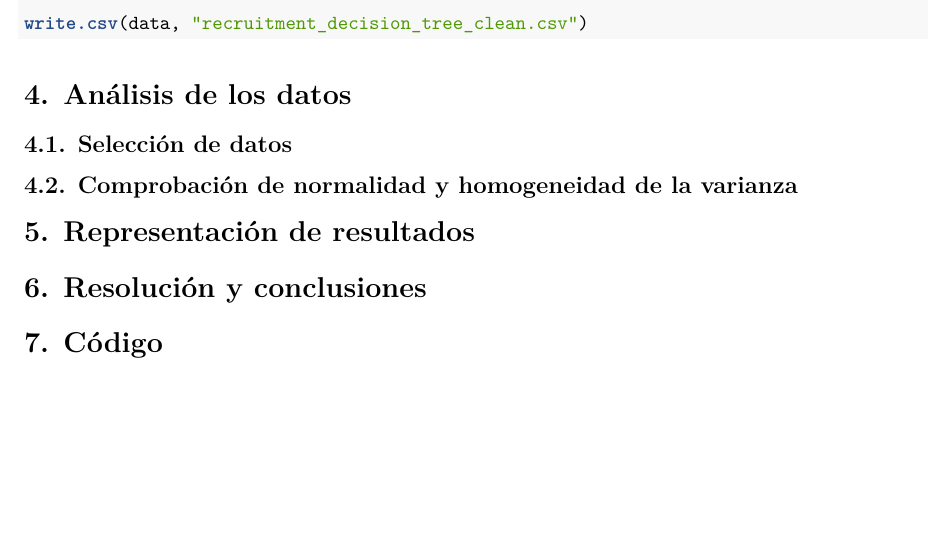
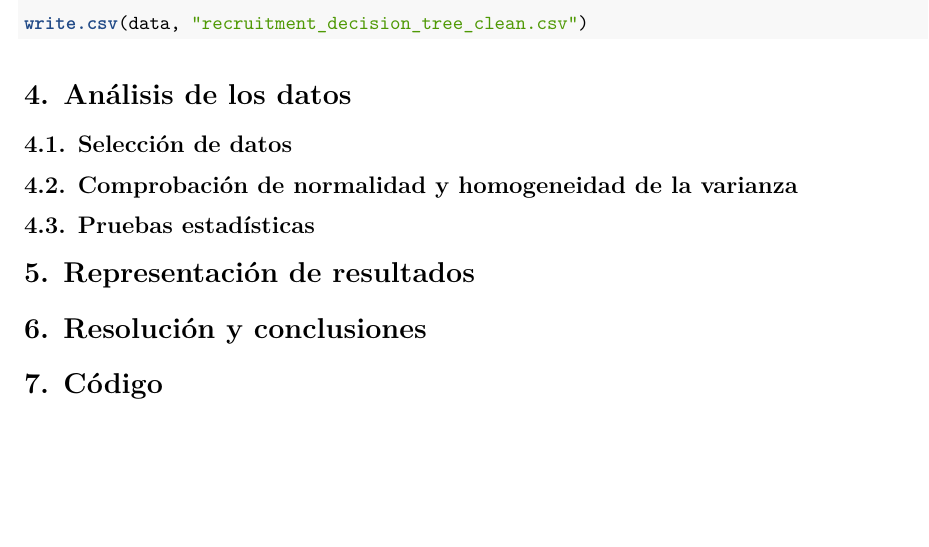
Before and after one commit to sefuol-UOC/Pra2DataAnalysis, an R Markdown document (Pra2DataAnalysis.Rmd): part of page 6 of 6, cut so that both start at the same text. Rendered offline with R 4.5, knitr and Pandoc, then LaTeX, with nearby package versions.

Commit message:
add missing 4.3 analysis label

```diff
--- a/Pra2DataAnalysis.Rmd
+++ b/Pra2DataAnalysis.Rmd
@@ -94,6 +94,8 @@ write.csv(data, "recruitment_decision_tree_clean.csv")
 
 ## 4.2. Comprobación de normalidad y homogeneidad de la varianza
 
+## 4.3. Pruebas estadísticas
+
 
 # 5. Representación de resultados
 
```
